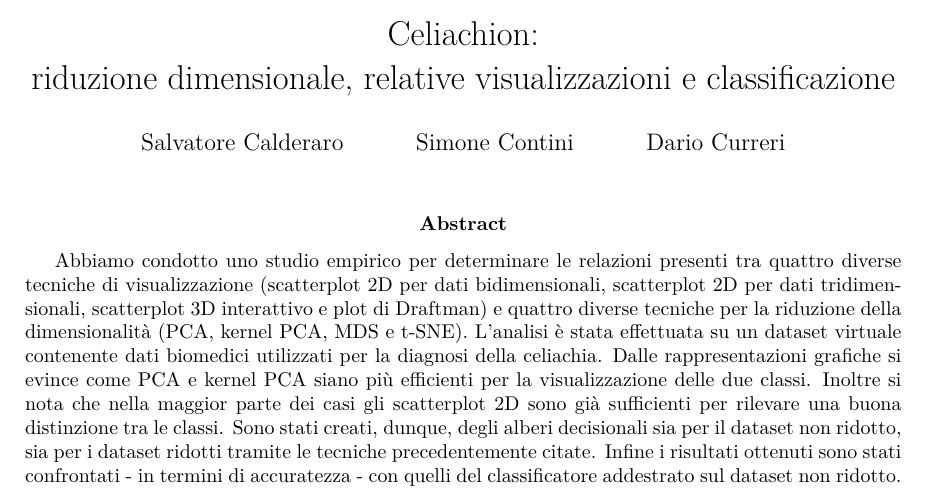
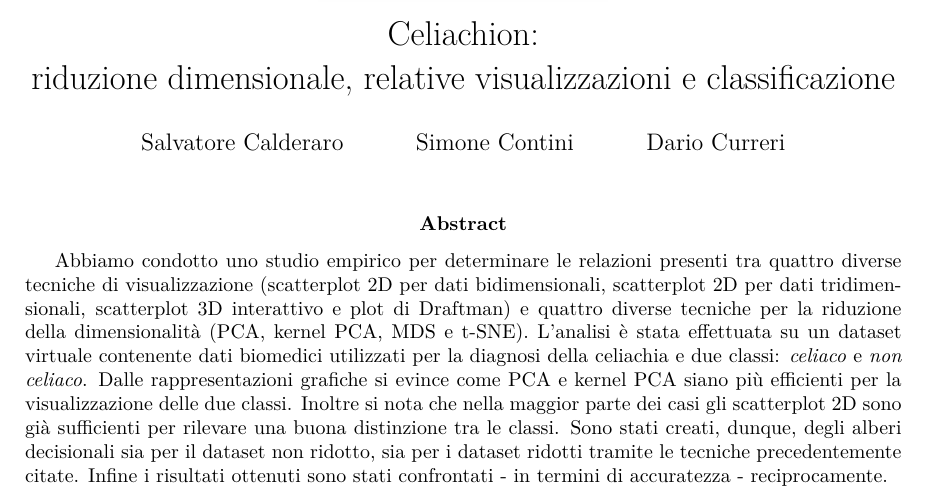
Before and after one commit to dariocurr/mde_project, a LaTeX paper (Articolo/articolo.tex): part of page 1 of 10, cut so that both start at the same text. Compiled offline with pdfLaTeX.

Commit message:
Add files via upload

```diff
--- a/Articolo/articolo.tex
+++ b/Articolo/articolo.tex
@@ -26,7 +26,7 @@ riduzione dimensionale, relative visualizzazioni e classificazione
   \begin{@twocolumnfalse}
   \maketitle
     \begin{abstract}
-Abbiamo condotto uno studio empirico per determinare le relazioni presenti tra quattro diverse tecniche di visualizzazione (scatterplot 2D per dati bidimensionali, scatterplot 2D per dati tridimensionali, scatterplot 3D interattivo e plot di Draftman) e quattro diverse tecniche per la riduzione della dimensionalità (PCA, kernel PCA, MDS e t-SNE). L'analisi è stata effettuata su un dataset virtuale contenente dati biomedici utilizzati per la diagnosi della celiachia. Dalle rappresentazioni grafiche si evince come PCA e kernel PCA siano più efficienti per la visualizzazione delle due classi. Inoltre si nota che nella maggior parte dei casi gli scatterplot 2D sono già sufficienti per rilevare una buona distinzione tra le classi. Sono stati creati, dunque,  degli alberi decisionali sia per il dataset non ridotto, sia per i dataset ridotti tramite le tecniche precedentemente citate. Infine i risultati ottenuti sono stati confrontati - in termini di accuratezza - con quelli del classificatore addestrato sul dataset non ridotto. \\
+Abbiamo condotto uno studio empirico per determinare le relazioni presenti tra quattro diverse tecniche di visualizzazione (scatterplot 2D per dati bidimensionali, scatterplot 2D per dati tridimensionali, scatterplot 3D interattivo e plot di Draftman) e quattro diverse tecniche per la riduzione della dimensionalità (PCA, kernel PCA, MDS e t-SNE). L'analisi è stata effettuata su un dataset virtuale contenente dati biomedici utilizzati per la diagnosi della celiachia e due classi: \emph{celiaco} e \emph{non celiaco}. Dalle rappresentazioni grafiche si evince come PCA e kernel PCA siano più efficienti per la visualizzazione delle due classi. Inoltre si nota che nella maggior parte dei casi gli scatterplot 2D sono già sufficienti per rilevare una buona distinzione tra le classi. Sono stati creati, dunque,  degli alberi decisionali sia per il dataset non ridotto, sia per i dataset ridotti tramite le tecniche precedentemente citate. Infine i risultati ottenuti sono stati confrontati - in termini di accuratezza - reciprocamente. \\
     \end{abstract}
   \end{@twocolumnfalse}
 ]
```
Also changed, not shown: Articolo/articolo.tex (2 more changed lines).
